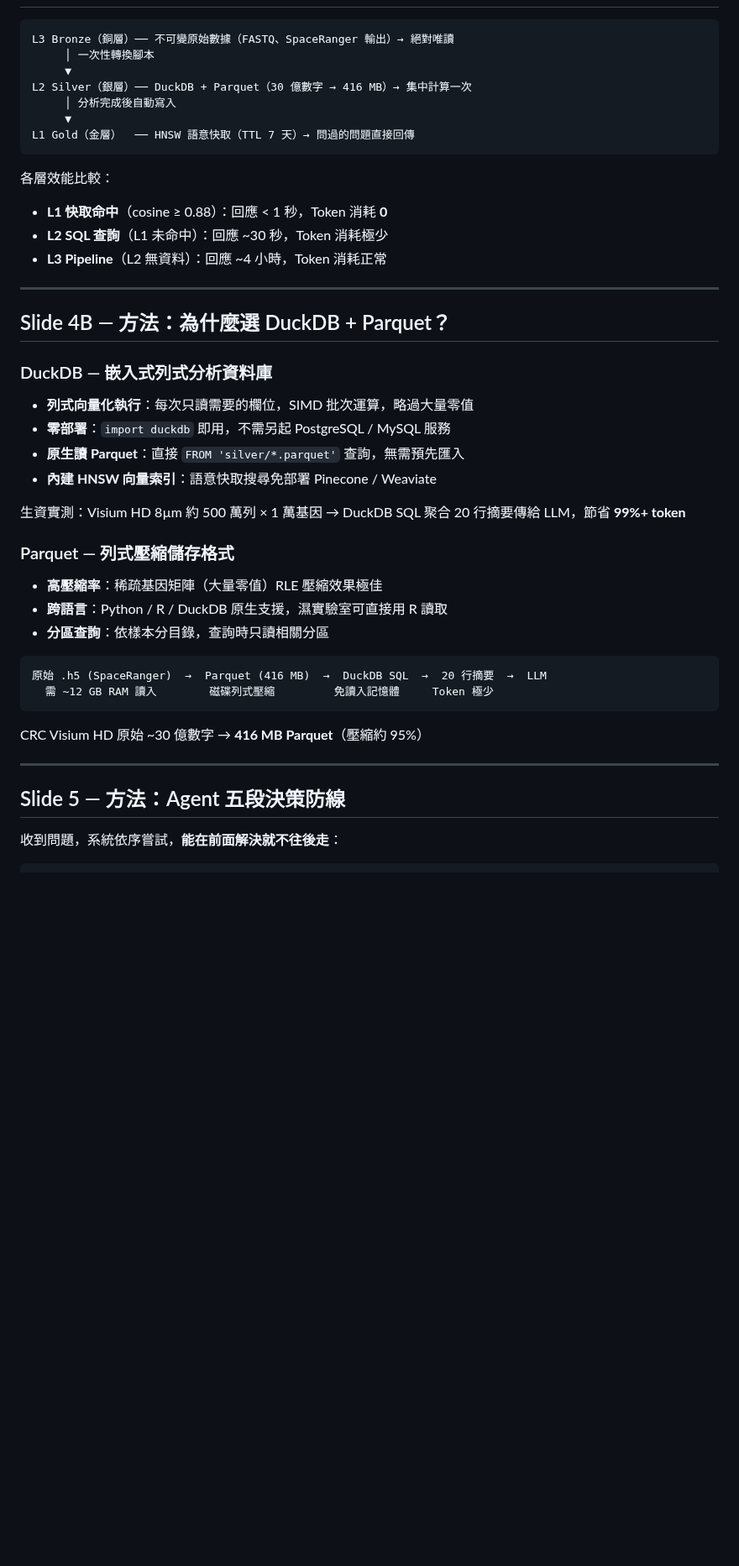
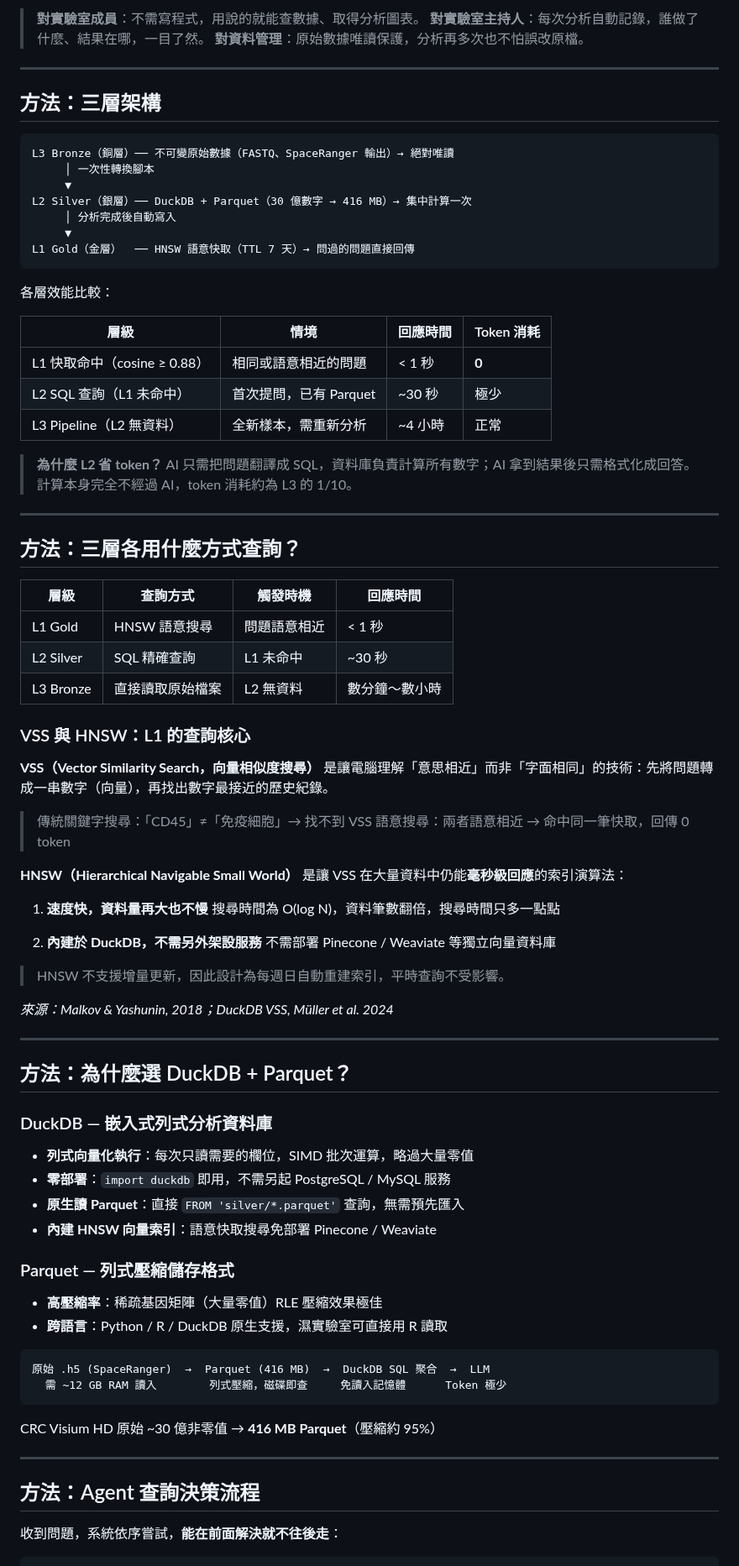
Before and after one commit to ddmanyes/Evo_PRISM, a Markdown page: presentation.md, the part around one of its changes. Shown at 84% size. GitHub-like rendering; blank space fills up the shorter version.

````diff
--- a/presentation.md
+++ b/presentation.md
@@ -81,3 +129,10 @@ style: |
+> **對實驗室成員**：不需寫程式，用說的就能查數據、取得分析圖表。
+> **對實驗室主持人**：每次分析自動記錄，誰做了什麼、結果在哪，一目了然。
+> **對資料管理**：原始數據唯讀保護，分析再多次也不怕誤改原檔。
+
+---
+
+## 方法：三層架構
 
 ```text
 L3 Bronze（銅層）── 不可變原始數據（FASTQ、SpaceRanger 輸出）→ 絕對唯讀
@@ -91,13 +146,46 @@ L1 Gold（金層）  ── HNSW 語意快取（TTL 7 天）→ 問過的問題
 
 各層效能比較：
 
-- **L1 快取命中**（cosine ≥ 0.88）：回應 < 1 秒，Token 消耗 **0**
-- **L2 SQL 查詢**（L1 未命中）：回應 ~30 秒，Token 消耗極少
-- **L3 Pipeline**（L2 無資料）：回應 ~4 小時，Token 消耗正常
+| 層級 | 情境 | 回應時間 | Token 消耗 |
+| ---- | ---- | -------- | ---------- |
+| L1 快取命中（cosine ≥ 0.88） | 相同或語意相近的問題 | < 1 秒 | **0** |
+| L2 SQL 查詢（L1 未命中） | 首次提問，已有 Parquet | ~30 秒 | 極少 |
+| L3 Pipeline（L2 無資料） | 全新樣本，需重新分析 | ~4 小時 | 正常 |
+
+> **為什麼 L2 省 token？** AI 只需把問題翻譯成 SQL，資料庫負責計算所有數字；AI 拿到結果後只需格式化成回答。計算本身完全不經過 AI，token 消耗約為 L3 的 1/10。
 
 ---
 
-## Slide 4B — 方法：為什麼選 DuckDB + Parquet？
+## 方法：三層各用什麼方式查詢？
+
+| 層級 | 查詢方式 | 觸發時機 | 回應時間 |
+| ---- | -------- | -------- | -------- |
+| L1 Gold | HNSW 語意搜尋 | 問題語意相近 | < 1 秒 |
+| L2 Silver | SQL 精確查詢 | L1 未命中 | ~30 秒 |
+| L3 Bronze | 直接讀取原始檔案 | L2 無資料 | 數分鐘～數小時 |
+
+### VSS 與 HNSW：L1 的查詢核心
+
+**VSS（Vector Similarity Search，向量相似度搜尋）** 是讓電腦理解「意思相近」而非「字面相同」的技術：先將問題轉成一串數字（向量），再找出數字最接近的歷史紀錄。
+
+> 傳統關鍵字搜尋：「CD45」≠「免疫細胞」→ 找不到
+> VSS 語意搜尋：兩者語意相近 → 命中同一筆快取，回傳 0 token
+
+**HNSW（Hierarchical Navigable Small World）** 是讓 VSS 在大量資料中仍能**毫秒級回應**的索引演算法：
+
+1. **速度快，資料量再大也不慢**
+   搜尋時間為 O(log N)，資料筆數翻倍，搜尋時間只多一點點
+
+2. **內建於 DuckDB，不需另外架設服務**
+   不需部署 Pinecone / Weaviate 等獨立向量資料庫
+
+> HNSW 不支援增量更新，因此設計為每週日自動重建索引，平時查詢不受影響。
+
+*來源：Malkov & Yashunin, 2018；DuckDB VSS, Müller et al. 2024*
+
+---
+
+## 方法：為什麼選 DuckDB + Parquet？
 
 ### DuckDB — 嵌入式列式分析資料庫
 
@@ -106,24 +194,21 @@ L1 Gold（金層）  ── HNSW 語意快取（TTL 7 天）→ 問過的問題
 - **原生讀 Parquet**：直接 `FROM 'silver/*.parquet'` 查詢，無需預先匯入
 - **內建 HNSW 向量索引**：語意快取搜尋免部署 Pinecone / Weaviate
 
-生資實測：Visium HD 8µm 約 500 萬列 × 1 萬基因 → DuckDB SQL 聚合 20 行摘要傳給 LLM，節省 **99%+ token**
-
 ### Parquet — 列式壓縮儲存格式
 
 - **高壓縮率**：稀疏基因矩陣（大量零值）RLE 壓縮效果極佳
 - **跨語言**：Python / R / DuckDB 原生支援，濕實驗室可直接用 R 讀取
-- **分區查詢**：依樣本分目錄，查詢時只讀相關分區
 
 ```text
-原始 .h5 (SpaceRanger)  →  Parquet (416 MB)  →  DuckDB SQL  →  20 行摘要  →  LLM
-  需 ~12 GB RAM 讀入        磁碟列式壓縮         免讀入記憶體     Token 極少
+原始 .h5 (SpaceRanger)  →  Parquet (416 MB)  →  DuckDB SQL 聚合  →  LLM
+  需 ~12 GB RAM 讀入        列式壓縮，磁碟即查     免讀入記憶體      Token 極少
 ```
 
-CRC Visium HD 原始 ~30 億數字 → **416 MB Parquet**（壓縮約 95%）
+CRC Visium HD 原始 ~30 億非零值 → **416 MB Parquet**（壓縮約 95%）
 
 ---
 
-## Slide 5 — 方法：Agent 五段決策防線
+## 方法：Agent 查詢決策流程
 
 收到問題，系統依序嘗試，**能在前面解決就不往後走**：
 
````
Also changed, not shown: other parts of presentation.md (+104 -87 lines).
